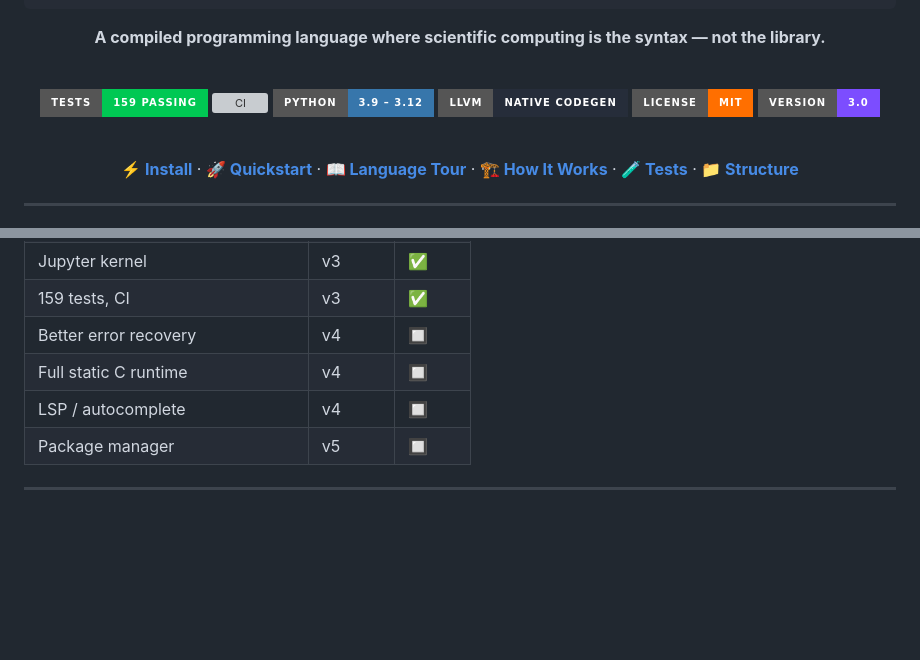
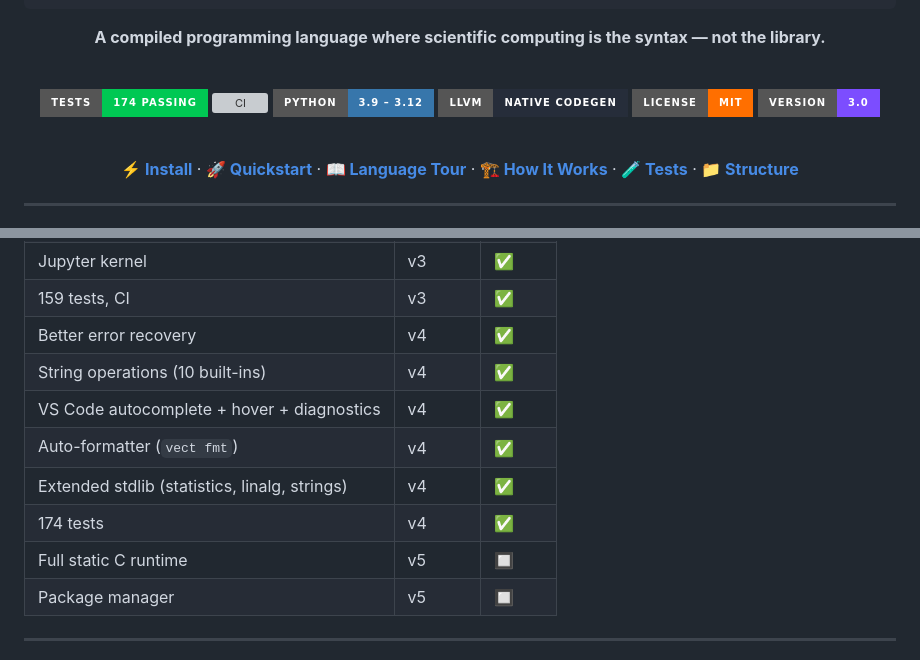
Before and after one commit to Eddiegah/Vect, a Markdown page: README.md, 2 parts joined by grey strips. GitHub-like rendering; badges without logos; blank space fills up the shorter version; grey boxes are pictures that could not be loaded.

Commit message:
README: update to v4 — 174 tests, string ops, formatter, VS Code v2

```diff
--- a/README.md
+++ b/README.md
@@ -13,7 +13,7 @@
 
 <br/>
 
-[![Tests](https://img.shields.io/badge/Tests-159%20Passing-00C853?style=for-the-badge&logo=pytest&logoColor=white)](./tests)
+[![Tests](https://img.shields.io/badge/Tests-174%20Passing-00C853?style=for-the-badge&logo=pytest&logoColor=white)](./tests)
 [![CI](https://github.com/Eddiegah/Vect/actions/workflows/test.yml/badge.svg)](https://github.com/Eddiegah/Vect/actions/workflows/test.yml)
 [![Python](https://img.shields.io/badge/Python-3.9%20–%203.12-3776AB?style=for-the-badge&logo=python&logoColor=white)](https://python.org)
 [![LLVM](https://img.shields.io/badge/LLVM-Native%20Codegen-262D3A?style=for-the-badge&logo=llvm&logoColor=white)](https://llvm.org)
@@ -498,9 +498,13 @@ Vect/
 | Type inference (no annotations) | v3 | ✅ |
 | Jupyter kernel | v3 | ✅ |
 | 159 tests, CI | v3 | ✅ |
-| Better error recovery | v4 | 🔲 |
-| Full static C runtime | v4 | 🔲 |
-| LSP / autocomplete | v4 | 🔲 |
+| Better error recovery | v4 | ✅ |
+| String operations (10 built-ins) | v4 | ✅ |
+| VS Code autocomplete + hover + diagnostics | v4 | ✅ |
+| Auto-formatter (`vect fmt`) | v4 | ✅ |
+| Extended stdlib (statistics, linalg, strings) | v4 | ✅ |
+| 174 tests | v4 | ✅ |
+| Full static C runtime | v5 | 🔲 |
 | Package manager | v5 | 🔲 |
 
 ---
```
